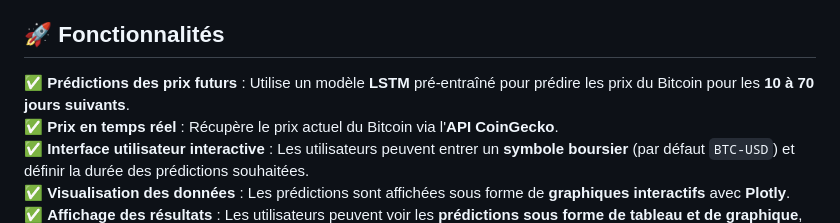
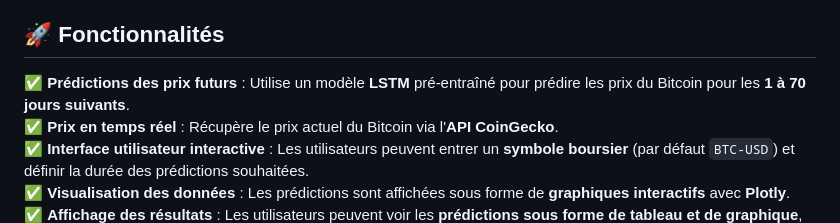
Before and after one commit to mhdcod/bitcoin-price-prediction, a Markdown page: README.md, the part around one of its changes. Rendered like a GitHub page.

```diff
--- a/README.md
+++ b/README.md
@@ -7,7 +7,7 @@ L'application web est développée avec **Flask** et permet aux utilisateurs de
 
 ## **🚀 Fonctionnalités**
 
-✅ **Prédictions des prix futurs** : Utilise un modèle **LSTM** pré-entraîné pour prédire les prix du Bitcoin pour les **10 à 70 jours suivants**.
+✅ **Prédictions des prix futurs** : Utilise un modèle **LSTM** pré-entraîné pour prédire les prix du Bitcoin pour les **1 à 70 jours suivants**.
 ✅ **Prix en temps réel** : Récupère le prix actuel du Bitcoin via l'**API CoinGecko**.
 ✅ **Interface utilisateur interactive** : Les utilisateurs peuvent entrer un **symbole boursier** (par défaut `BTC-USD`) et définir la durée des prédictions souhaitées.
 ✅ **Visualisation des données** : Les prédictions sont affichées sous forme de **graphiques interactifs** avec **Plotly**.
```
Also changed, not shown: other parts of README.md (+0 -1 lines).
